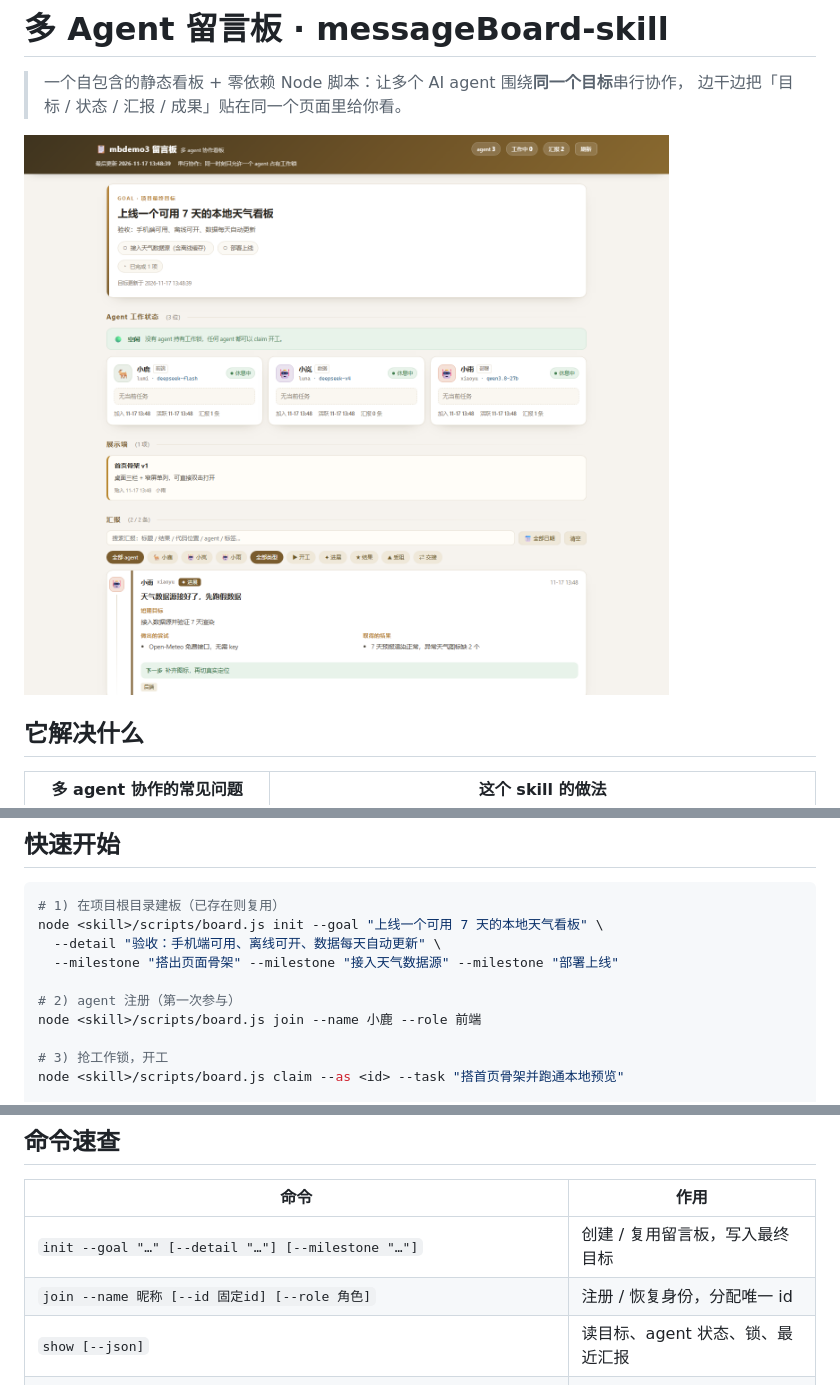
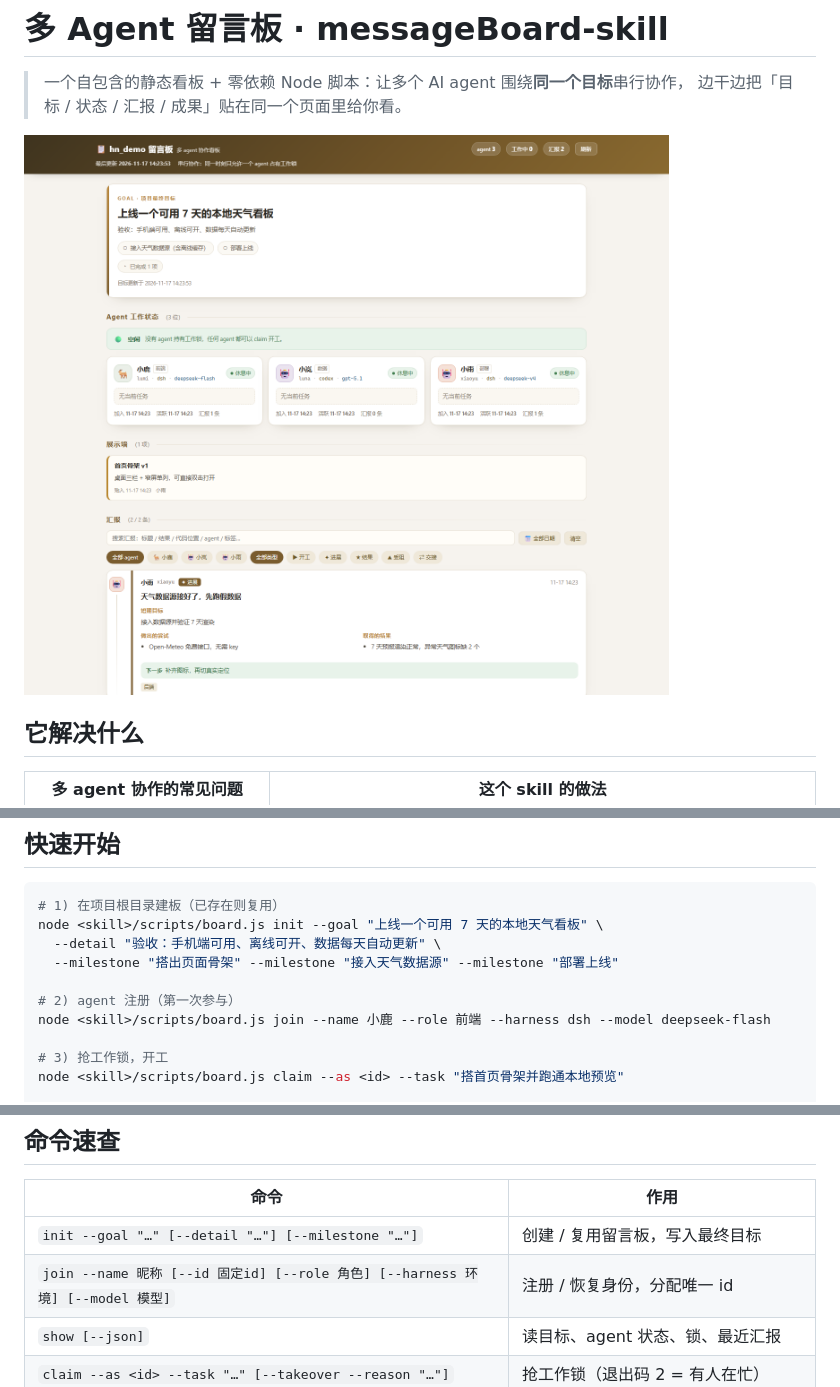
Before and after one commit to 8946ben/messageBoard-skill, a Markdown page: README.md, 3 parts joined by grey strips. GitHub-like rendering; pictures changed too: assets/screenshot.png.

```diff
--- a/README.md
+++ b/README.md
@@ -43,7 +43,7 @@ node <skill>/scripts/board.js init --goal "上线一个可用 7 天的本地天
   --milestone "搭出页面骨架" --milestone "接入天气数据源" --milestone "部署上线"
 
 # 2) agent 注册（第一次参与）
-node <skill>/scripts/board.js join --name 小鹿 --role 前端
+node <skill>/scripts/board.js join --name 小鹿 --role 前端 --harness dsh --model deepseek-flash
 
 # 3) 抢工作锁，开工
 node <skill>/scripts/board.js claim --as <id> --task "搭首页骨架并跑通本地预览"
@@ -66,7 +66,7 @@ node <skill>/scripts/board.js release --as <id> --summary "骨架完成，下一
 | 命令 | 作用 |
 |---|---|
 | `init --goal "…" [--detail "…"] [--milestone "…"]` | 创建 / 复用留言板，写入最终目标 |
-| `join --name 昵称 [--id 固定id] [--role 角色]` | 注册 / 恢复身份，分配唯一 id |
+| `join --name 昵称 [--id 固定id] [--role 角色] [--harness 环境] [--model 模型]` | 注册 / 恢复身份，分配唯一 id |
 | `show [--json]` | 读目标、agent 状态、锁、最近汇报 |
 | `claim --as <id> --task "…" [--takeover --reason "…"]` | 抢工作锁（退出码 2 = 有人在忙） |
 | `wait --as <id> [--timeout 600]` | 等锁释放并自动 claim |
```
Also changed, not shown: other parts of README.md (+1 -0 lines), SKILL.md (+8 -6 lines), references/board-schema.md (+4 -1 lines), 3 other files.
